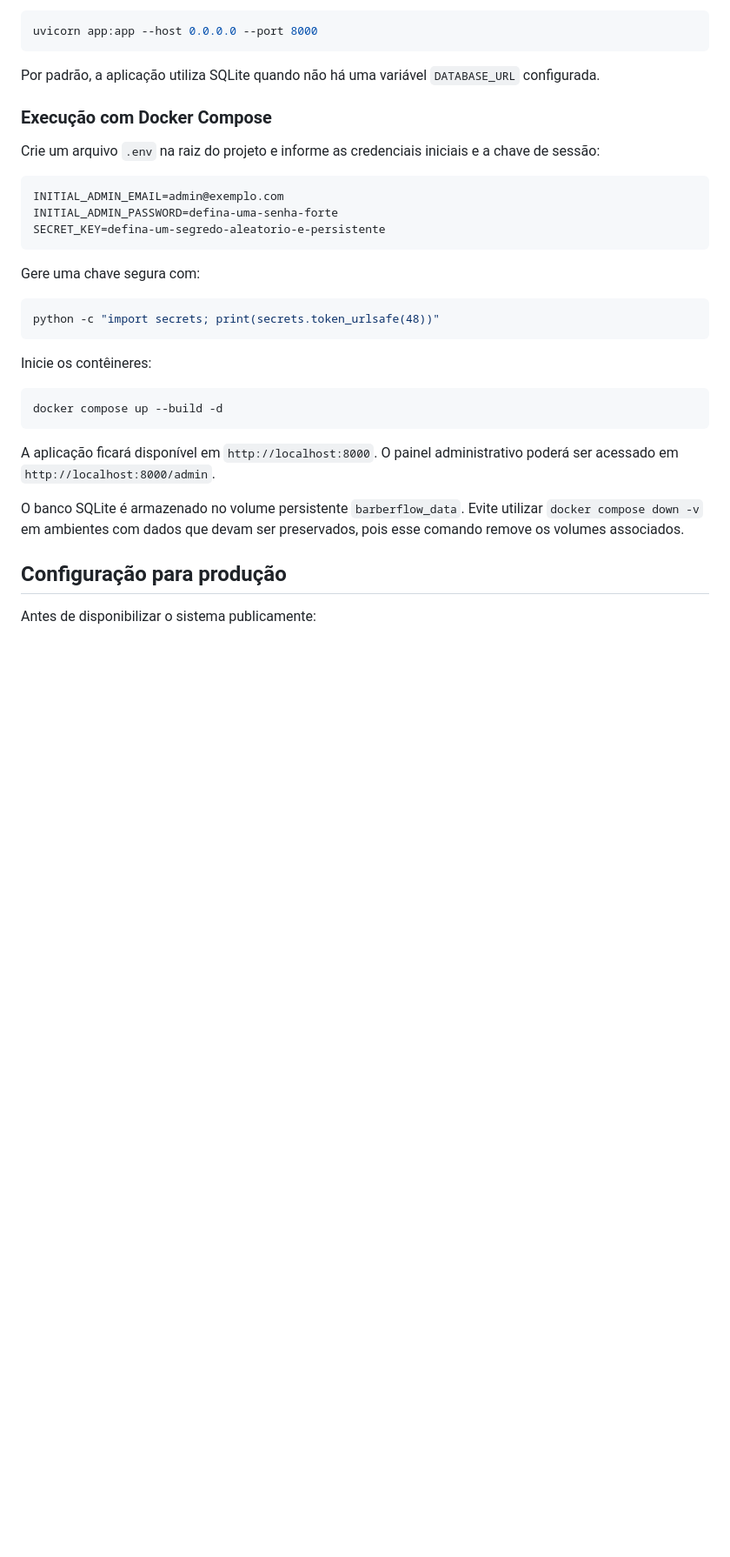
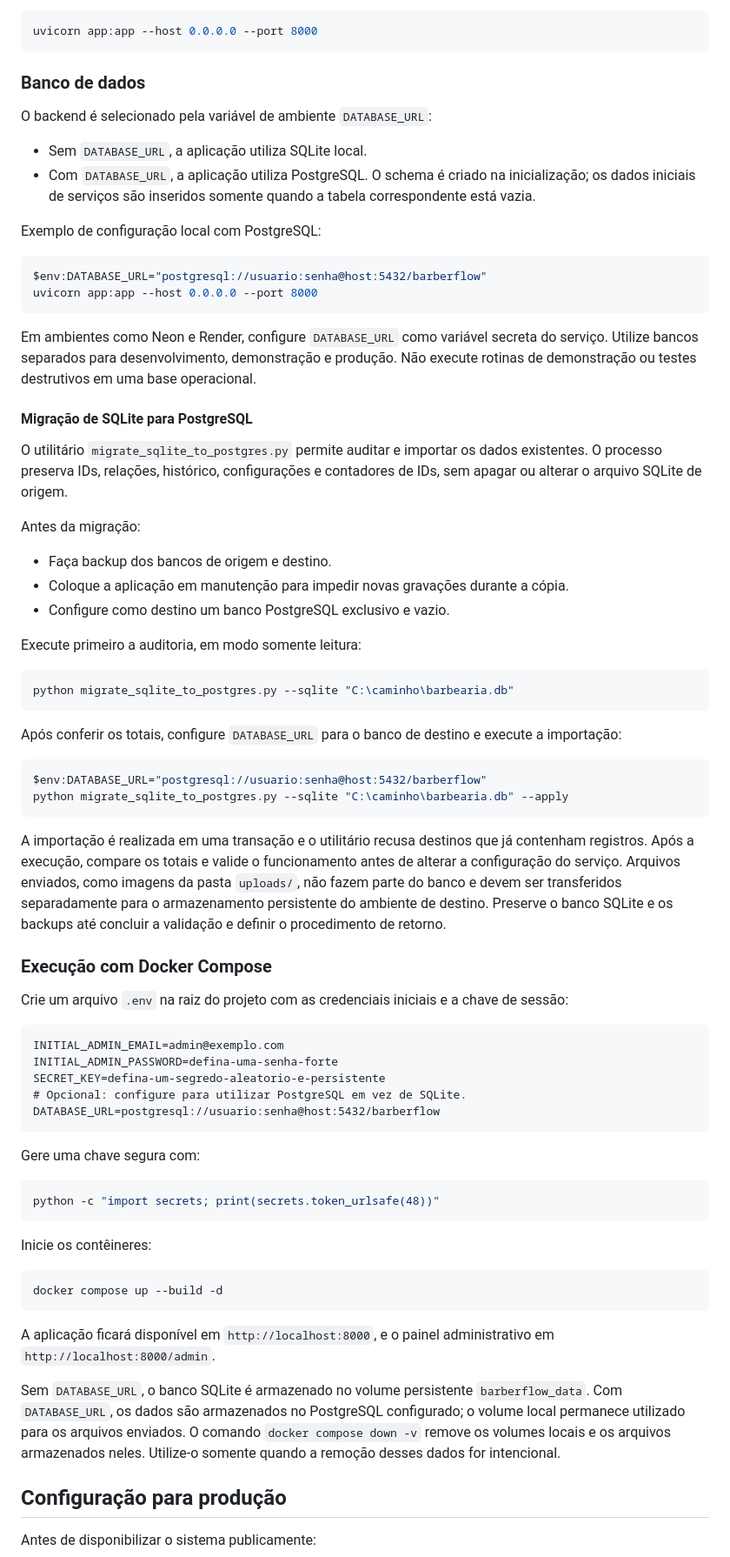
Before and after one commit to rafael-giovanini/barberflow, a Markdown page: README.md, the part around the change. Shown at 87% size. Rendered like a GitHub page; blank space fills up the shorter version.

Commit message:
docs: documenta PostgreSQL no README formalizado

````diff
--- a/README.md
+++ b/README.md
@@ -49,16 +49,56 @@ Como alternativa, utilize o Uvicorn:
 uvicorn app:app --host 0.0.0.0 --port 8000
 ```
 
-Por padrão, a aplicação utiliza SQLite quando não há uma variável `DATABASE_URL` configurada.
+### Banco de dados
+
+O backend é selecionado pela variável de ambiente `DATABASE_URL`:
+
+- Sem `DATABASE_URL`, a aplicação utiliza SQLite local.
+- Com `DATABASE_URL`, a aplicação utiliza PostgreSQL. O schema é criado na inicialização; os dados iniciais de serviços são inseridos somente quando a tabela correspondente está vazia.
+
+Exemplo de configuração local com PostgreSQL:
+
+```powershell
+$env:DATABASE_URL="postgresql://usuario:senha@host:5432/barberflow"
+uvicorn app:app --host 0.0.0.0 --port 8000
+```
+
+Em ambientes como Neon e Render, configure `DATABASE_URL` como variável secreta do serviço. Utilize bancos separados para desenvolvimento, demonstração e produção. Não execute rotinas de demonstração ou testes destrutivos em uma base operacional.
+
+#### Migração de SQLite para PostgreSQL
+
+O utilitário `migrate_sqlite_to_postgres.py` permite auditar e importar os dados existentes. O processo preserva IDs, relações, histórico, configurações e contadores de IDs, sem apagar ou alterar o arquivo SQLite de origem.
+
+Antes da migração:
+- Faça backup dos bancos de origem e destino.
+- Coloque a aplicação em manutenção para impedir novas gravações durante a cópia.
+- Configure como destino um banco PostgreSQL exclusivo e vazio.
+
+Execute primeiro a auditoria, em modo somente leitura:
+
+```powershell
+python migrate_sqlite_to_postgres.py --sqlite "C:\caminho\barbearia.db"
+```
+
+Após conferir os totais, configure `DATABASE_URL` para o banco de destino e execute a importação:
+
+```powershell
+$env:DATABASE_URL="postgresql://usuario:senha@host:5432/barberflow"
+python migrate_sqlite_to_postgres.py --sqlite "C:\caminho\barbearia.db" --apply
+```
+
+A importação é realizada em uma transação e o utilitário recusa destinos que já contenham registros. Após a execução, compare os totais e valide o funcionamento antes de alterar a configuração do serviço. Arquivos enviados, como imagens da pasta `uploads/`, não fazem parte do banco e devem ser transferidos separadamente para o armazenamento persistente do ambiente de destino. Preserve o banco SQLite e os backups até concluir a validação e definir o procedimento de retorno.
 
 ### Execução com Docker Compose
 
-Crie um arquivo `.env` na raiz do projeto e informe as credenciais iniciais e a chave de sessão:
+Crie um arquivo `.env` na raiz do projeto com as credenciais iniciais e a chave de sessão:
 
 ```dotenv
 INITIAL_ADMIN_EMAIL=admin@exemplo.com
 INITIAL_ADMIN_PASSWORD=defina-uma-senha-forte
 SECRET_KEY=defina-um-segredo-aleatorio-e-persistente
+# Opcional: configure para utilizar PostgreSQL em vez de SQLite.
+DATABASE_URL=postgresql://usuario:senha@host:5432/barberflow
 ```
 
 Gere uma chave segura com:
@@ -73,9 +113,9 @@ Inicie os contêineres:
 docker compose up --build -d
 ```
 
-A aplicação ficará disponível em `http://localhost:8000`. O painel administrativo poderá ser acessado em `http://localhost:8000/admin`.
+A aplicação ficará disponível em `http://localhost:8000`, e o painel administrativo em `http://localhost:8000/admin`.
 
-O banco SQLite é armazenado no volume persistente `barberflow_data`. Evite utilizar `docker compose down -v` em ambientes com dados que devam ser preservados, pois esse comando remove os volumes associados.
+Sem `DATABASE_URL`, o banco SQLite é armazenado no volume persistente `barberflow_data`. Com `DATABASE_URL`, os dados são armazenados no PostgreSQL configurado; o volume local permanece utilizado para os arquivos enviados. O comando `docker compose down -v` remove os volumes locais e os arquivos armazenados neles. Utilize-o somente quando a remoção desses dados for intencional.
 
 ## Configuração para produção
 
````
